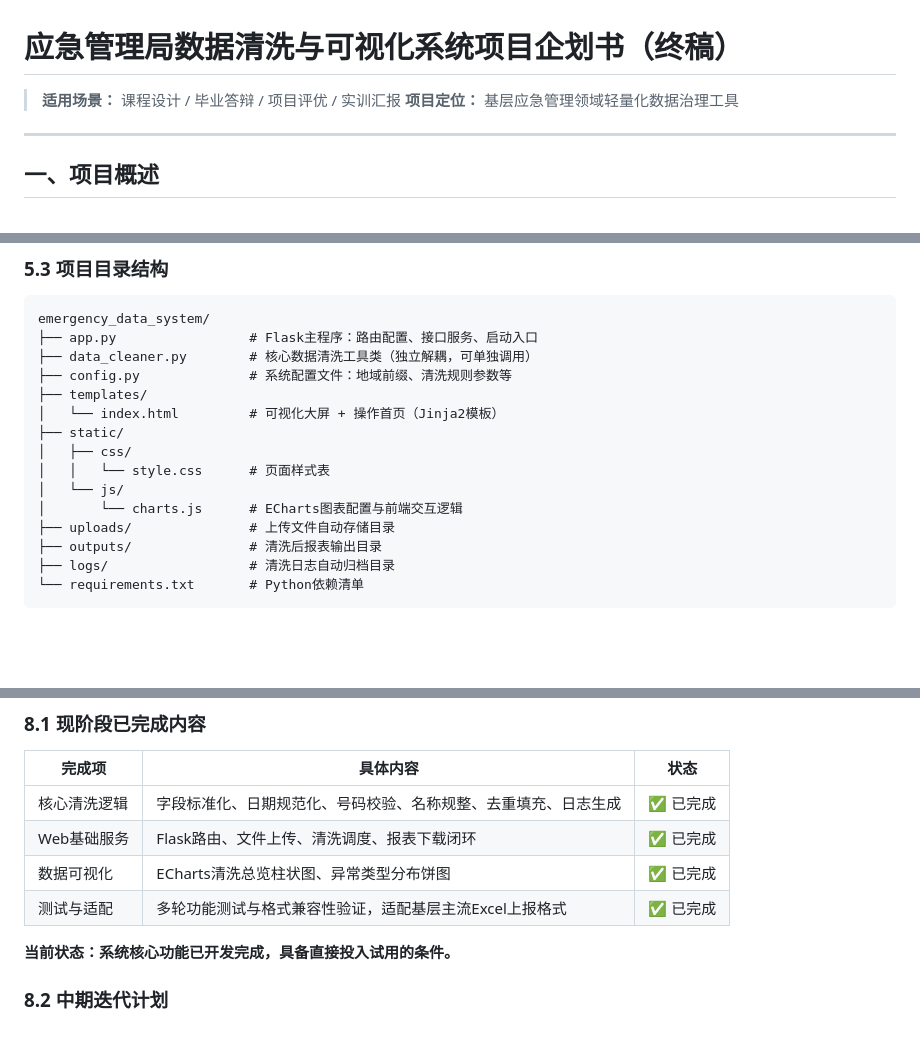
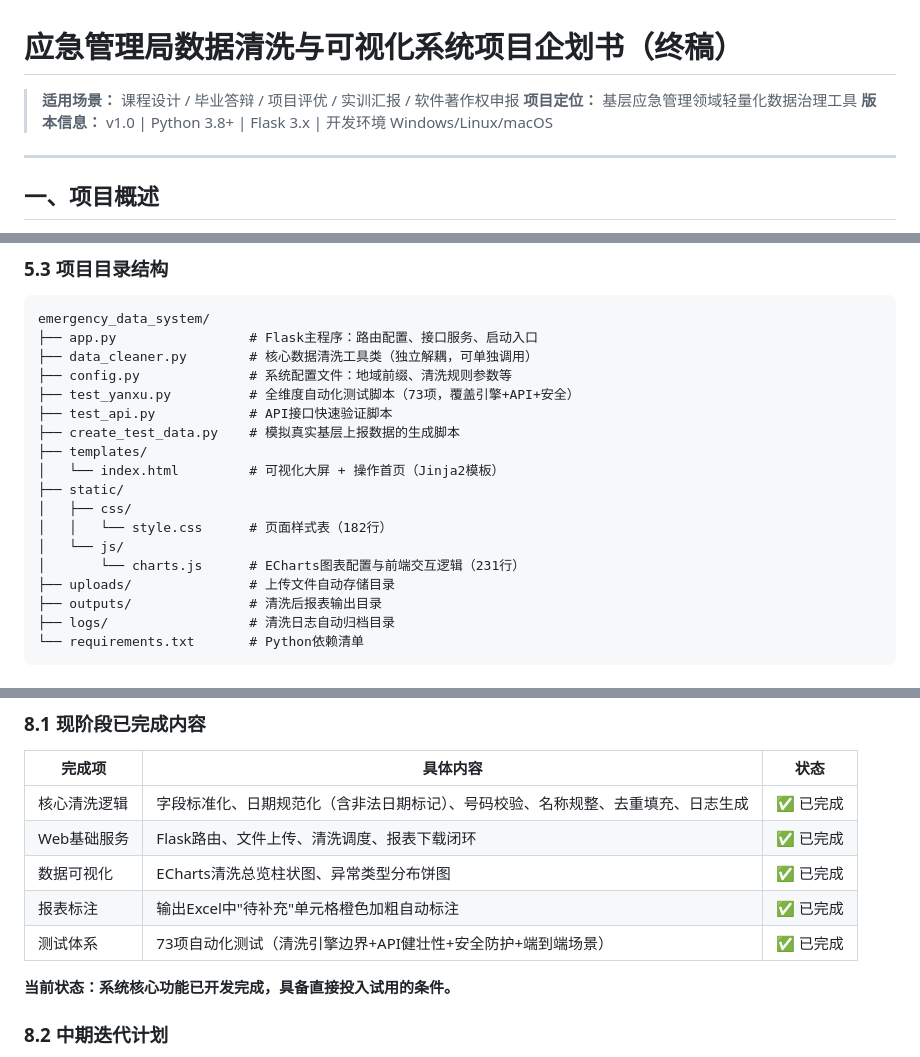
Before and after one commit to SunMohan2006/emergency-data-system, a Markdown page: 企划.md, 3 parts joined by grey strips. Rendered like a GitHub page; blank space fills up the shorter version.

Commit message:
文策+研序联合精修: 补全日期异常标注/橙色字体/测试体系，适配软著申报场景

```diff
--- a/企划.md
+++ b/企划.md
@@ -1,7 +1,8 @@
 # 应急管理局数据清洗与可视化系统项目企划书（终稿）
 
-> **适用场景：** 课程设计 / 毕业答辩 / 项目评优 / 实训汇报
+> **适用场景：** 课程设计 / 毕业答辩 / 项目评优 / 实训汇报 / 软件著作权申报
 > **项目定位：** 基层应急管理领域轻量化数据治理工具
+> **版本信息：** v1.0 | Python 3.8+ | Flask 3.x | 开发环境 Windows/Linux/macOS
 
 ---
 
@@ -209,13 +210,16 @@ emergency_data_system/
 ├── app.py                 # Flask主程序：路由配置、接口服务、启动入口
 ├── data_cleaner.py        # 核心数据清洗工具类（独立解耦，可单独调用）
 ├── config.py              # 系统配置文件：地域前缀、清洗规则参数等
+├── test_yanxu.py          # 全维度自动化测试脚本（73项，覆盖引擎+API+安全）
+├── test_api.py            # API接口快速验证脚本
+├── create_test_data.py    # 模拟真实基层上报数据的生成脚本
 ├── templates/
 │   └── index.html         # 可视化大屏 + 操作首页（Jinja2模板）
 ├── static/
 │   ├── css/
-│   │   └── style.css      # 页面样式表
+│   │   └── style.css      # 页面样式表（182行）
 │   └── js/
-│       └── charts.js      # ECharts图表配置与前端交互逻辑
+│       └── charts.js      # ECharts图表配置与前端交互逻辑（231行）
 ├── uploads/               # 上传文件自动存储目录
 ├── outputs/               # 清洗后报表输出目录
 ├── logs/                  # 清洗日志自动归档目录
@@ -268,10 +272,11 @@ emergency_data_system/
 
 | 完成项 | 具体内容 | 状态 |
 |--------|---------|------|
-| 核心清洗逻辑 | 字段标准化、日期规范化、号码校验、名称规整、去重填充、日志生成 | ✅ 已完成 |
+| 核心清洗逻辑 | 字段标准化、日期规范化（含非法日期标记）、号码校验、名称规整、去重填充、日志生成 | ✅ 已完成 |
 | Web基础服务 | Flask路由、文件上传、清洗调度、报表下载闭环 | ✅ 已完成 |
 | 数据可视化 | ECharts清洗总览柱状图、异常类型分布饼图 | ✅ 已完成 |
-| 测试与适配 | 多轮功能测试与格式兼容性验证，适配基层主流Excel上报格式 | ✅ 已完成 |
+| 报表标注 | 输出Excel中"待补充"单元格橙色加粗自动标注 | ✅ 已完成 |
+| 测试体系 | 73项自动化测试（清洗引擎边界+API健壮性+安全防护+端到端场景） | ✅ 已完成 |
 
 **当前状态：系统核心功能已开发完成，具备直接投入试用的条件。**
 
```
Also changed, not shown: other parts of 企划.md (+4 -4 lines).
